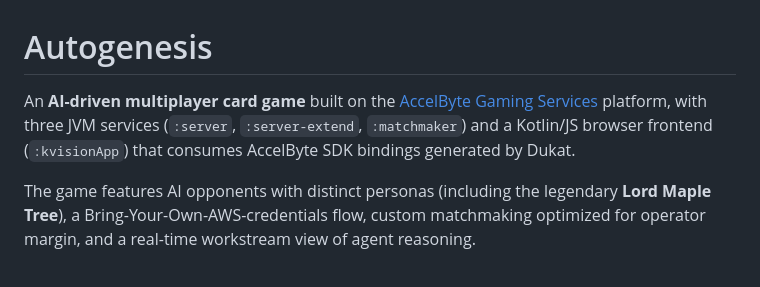
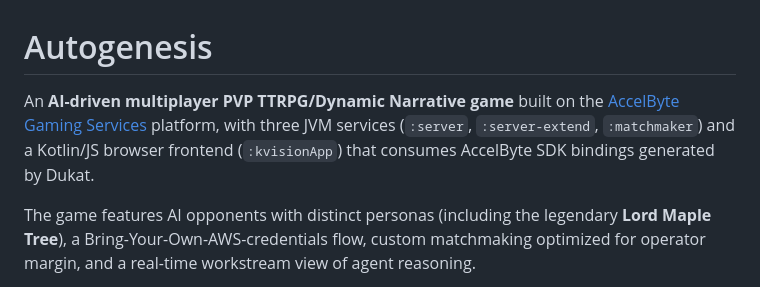
Before and after one commit to Ten-Trillion-Triangles/Open-Autogenesis, a Markdown page: README.md, the part around the change. Drawn GitHub-style.

```diff
--- a/README.md
+++ b/README.md
@@ -1,6 +1,6 @@
 # Autogenesis
 
-An **AI-driven multiplayer card game** built on the [AccelByte Gaming Services](https://accelbyte.io) platform, with three JVM services (`:server`, `:server-extend`, `:matchmaker`) and a Kotlin/JS browser frontend (`:kvisionApp`) that consumes AccelByte SDK bindings generated by Dukat.
+An **AI-driven multiplayer PVP TTRPG/Dynamic Narrative game** built on the [AccelByte Gaming Services](https://accelbyte.io) platform, with three JVM services (`:server`, `:server-extend`, `:matchmaker`) and a Kotlin/JS browser frontend (`:kvisionApp`) that consumes AccelByte SDK bindings generated by Dukat.
 
 The game features AI opponents with distinct personas (including the legendary **Lord Maple Tree**), a Bring-Your-Own-AWS-credentials flow, custom matchmaking optimized for operator margin, and a real-time workstream view of agent reasoning.
 
```
